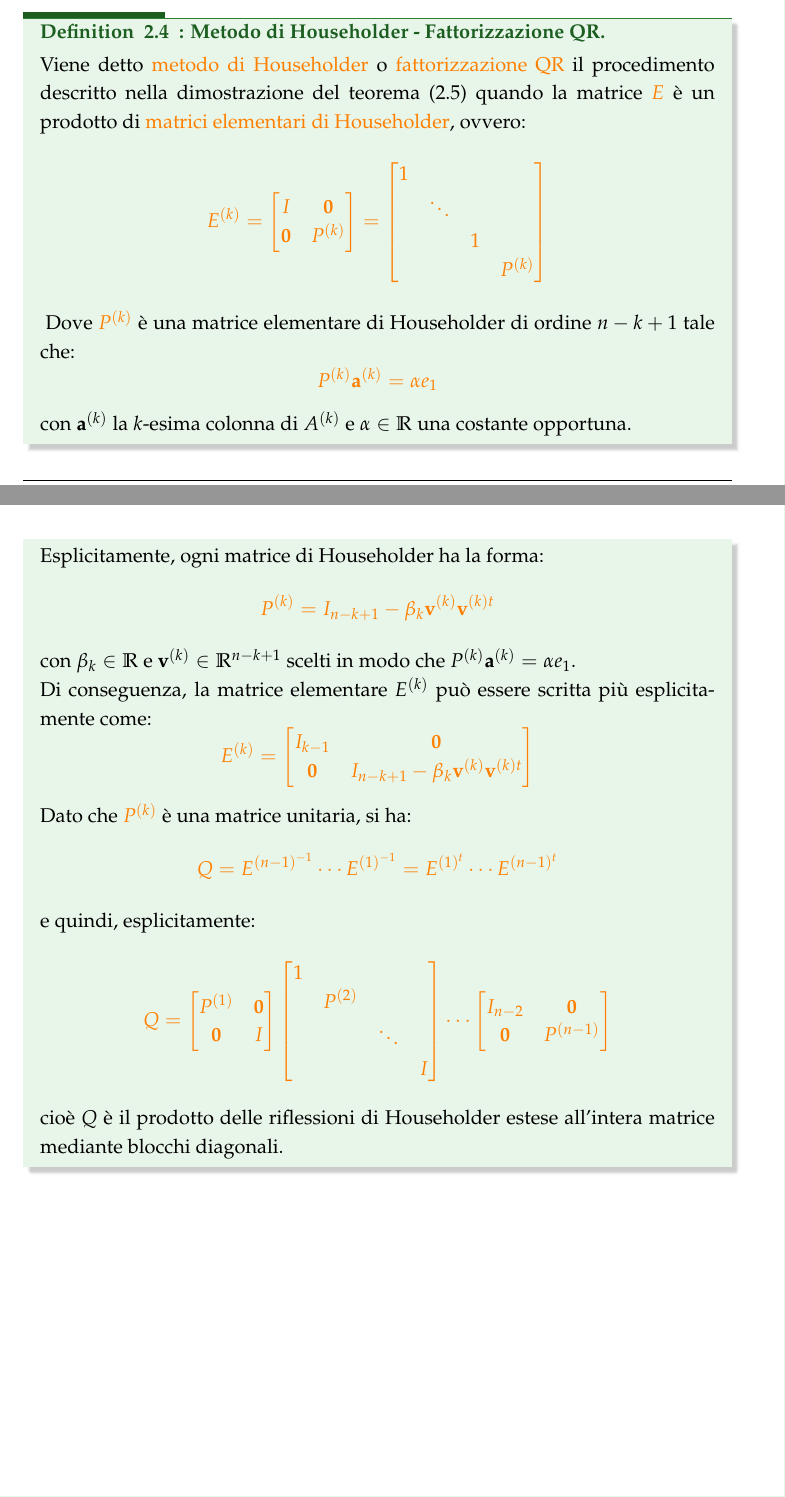
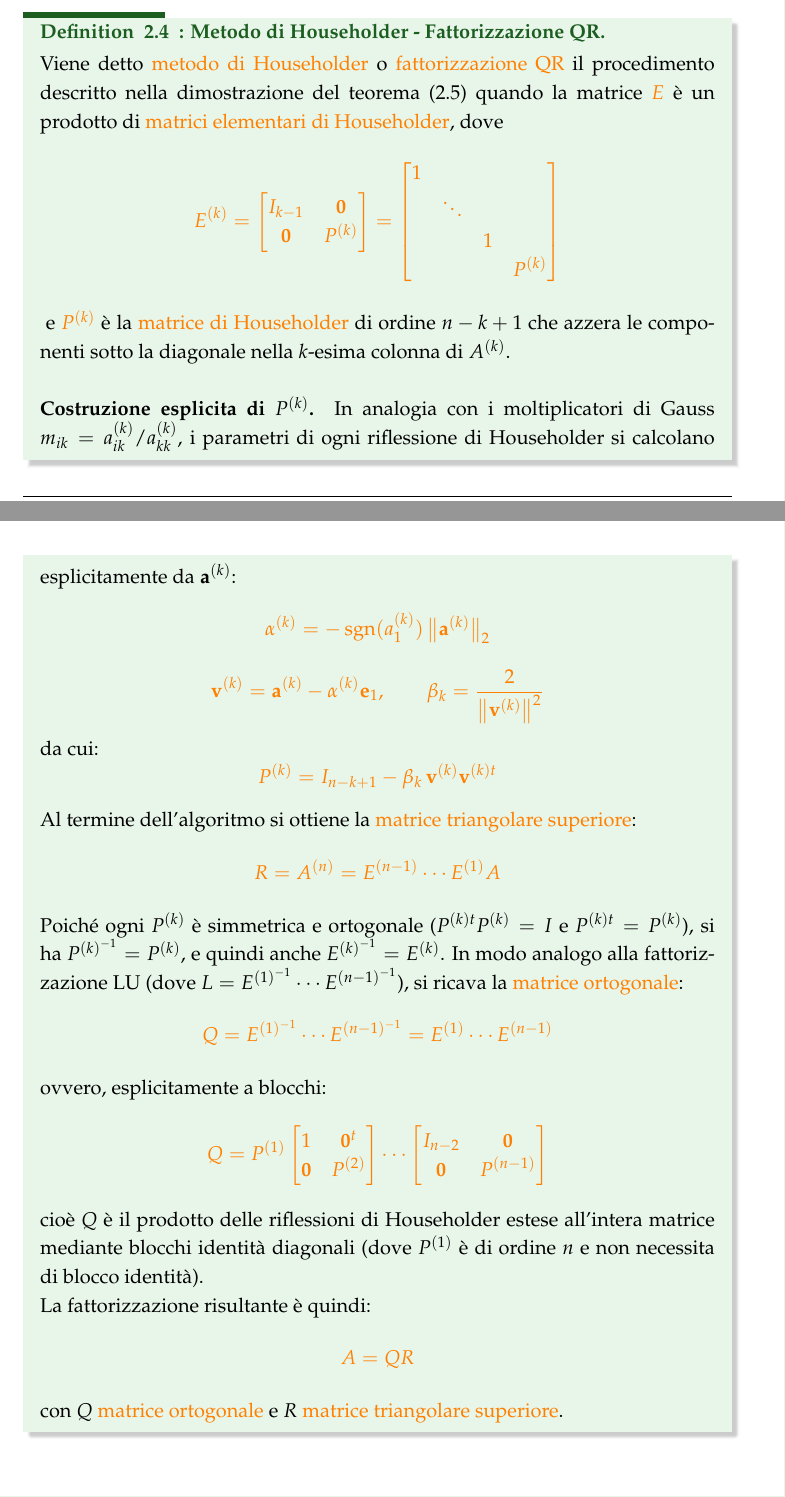
Before and after one commit to Stockcf/Appunti-di-calcolo, a LaTeX document (main.tex, which reads Chapters/ch02/chapter02.tex): two parts of pages 25 and 26 of 27, joined at a grey line, cut so that both start at the same text. Compiled offline with pdfLaTeX.

Commit message:
modified:   .vscode/settings.json 	modified:   Chapters/ch02/chapter02.tex 	modified:   README.md 	modified:   main.pdf

```diff
--- a/Chapters/ch02/chapter02.tex
+++ b/Chapters/ch02/chapter02.tex
@@ -703,10 +703,11 @@ Come si può intuire, per analogia con il metodo di Gauss, è possibile utilizza
 \begin{defi}[Metodo di Householder - Fattorizzazione QR]
     Viene detto \textcolor{orange}{metodo di Householder} o \textcolor{orange}{fattorizzazione QR} il procedimento
     descritto nella dimostrazione del teorema (\ref{teorema:fatt_matrici_quadrate}) quando la matrice \textcolor{orange}{$E$} è un
-   prodotto di \textcolor{orange}{matrici elementari di Householder}, ovvero:
+    prodotto di \textcolor{orange}{matrici elementari di Householder}, dove
     \textcolor{orange}{\[
-   E^{(k)} = \begin{bmatrix}
-    I & \mathbf{0}\\
+    E^{(k)} =
+    \begin{bmatrix}
+        I_{k-1} & \mathbf{0}\\
         \mathbf{0} & P^{(k)}
     \end{bmatrix} =
     \begin{bmatrix}
@@ -716,41 +717,45 @@ Come si può intuire, per analogia con il metodo di Gauss, è possibile utilizza
         & & & P^{(k)}
     \end{bmatrix}
     \]}
-    Dove $\textcolor{orange}{P^{(k)}}$ è una matrice elementare di Householder di ordine $n-k+1$ tale che:
-    \[\textcolor{orange}{P^{(k)} \textbf{a}^{(k)} = \alpha e_1}\]
-    con $\textbf{a}^{(k)}$ la $k$-esima colonna di $A^{(k)}$ e $\alpha \in \mathbb{R}$ una costante opportuna.
+    e $\textcolor{orange}{P^{(k)}}$ è la \textcolor{orange}{matrice di Householder} di ordine $n-k+1$ che azzera le componenti
+    sotto la diagonale nella $k$-esima colonna di $A^{(k)}$.\\
 
-    Esplicitamente, ogni matrice di Householder ha la forma:
+    \textbf{Costruzione esplicita di $P^{(k)}$.}
+    In analogia con i moltiplicatori di Gauss $m_{ik} = a_{ik}^{(k)}/a_{kk}^{(k)}$, i parametri di ogni
+    riflessione di Householder si calcolano esplicitamente da $\mathbf{a}^{(k)}$:
     \[
-        \textcolor{orange}{P^{(k)} = I_{n-k+1} - \beta_k \textbf{v}^{(k)}\textbf{v}^{(k)t}}
+        \textcolor{orange}{\alpha^{(k)} = -\,\mathrm{sgn}(a_1^{(k)})\,\bigl\|\mathbf{a}^{(k)}\bigr\|_2}
     \]
-    con $\beta_k \in \mathbb{R}$ e $\textbf{v}^{(k)} \in \mathbb{R}^{n-k+1}$ scelti in modo che $P^{(k)}\textbf{a}^{(k)} = \alpha e_1$.
-
-    Di conseguenza, la matrice elementare $E^{(k)}$ può essere scritta più esplicitamente come:
     \[
-        \textcolor{orange}{E^{(k)} =
-        \begin{bmatrix}
-            I_{k-1} & \mathbf{0} \\
-            \mathbf{0} & I_{n-k+1} - \beta_k \textbf{v}^{(k)}\textbf{v}^{(k)t}
-        \end{bmatrix}}
+        \textcolor{orange}{\mathbf{v}^{(k)} = \mathbf{a}^{(k)} - \alpha^{(k)} \mathbf{e}_1,
+        \qquad
+        \beta_k = \frac{2}{\bigl\|\mathbf{v}^{(k)}\bigr\|^2}}
+    \]
+    da cui:
+    \[
+        \textcolor{orange}{P^{(k)} = I_{n-k+1} - \beta_k\, \mathbf{v}^{(k)}\mathbf{v}^{(k)t}}
     \]
 
-    Dato che $\textcolor{orange}{P^{(k)}}$ è una matrice unitaria, si ha:
+    Al termine dell'algoritmo si ottiene la \textcolor{orange}{matrice triangolare superiore}:
     \[
-        \textcolor{orange}{Q = E^{(n-1)^{-1}} \cdots E^{(1)^{-1}} = E^{(1)^t} \cdots E^{(n-1)^t}}
+        \textcolor{orange}{R = A^{(n)} = E^{(n-1)} \cdots E^{(1)} A}
     \]
-    e quindi, esplicitamente:
+
+    Poiché ogni $P^{(k)}$ è simmetrica e ortogonale
+    ($P^{(k)t} P^{(k)} = I$ e $P^{(k)t} = P^{(k)}$),
+    si ha $P^{(k)^{-1}} = P^{(k)}$, e quindi anche $E^{(k)^{-1}} = E^{(k)}$.
+    In modo analogo alla fattorizzazione LU (dove $L = E^{(1)^{-1}} \cdots E^{(n-1)^{-1}}$),
+    si ricava la \textcolor{orange}{matrice ortogonale}:
+    \[
+        \textcolor{orange}{Q = E^{(1)^{-1}} \cdots E^{(n-1)^{-1}} = E^{(1)} \cdots E^{(n-1)}}
+    \]
+    ovvero, esplicitamente a blocchi:
     \[
         \textcolor{orange}{Q =
+        P^{(1)}
         \begin{bmatrix}
-            P^{(1)} & \mathbf{0} \\
-            \mathbf{0} & I
-        \end{bmatrix}
-        \begin{bmatrix}
-            1 &  &  &  \\
-             & P^{(2)} &  &  \\
-             &  & \ddots &  \\
-             &  &  & I
+            1 & \mathbf{0}^t \\
+            \mathbf{0} & P^{(2)}
         \end{bmatrix}
         \cdots
         \begin{bmatrix}
@@ -758,5 +763,12 @@ Come si può intuire, per analogia con il metodo di Gauss, è possibile utilizza
             \mathbf{0} & P^{(n-1)}
         \end{bmatrix}}
     \]
-    cioè $Q$ è il prodotto delle riflessioni di Householder estese all'intera matrice mediante blocchi diagonali.
+    cioè $Q$ è il prodotto delle riflessioni di Householder estese all'intera matrice mediante blocchi
+    identità diagonali (dove $P^{(1)}$ è di ordine $n$ e non necessita di blocco identità).
+
+    La fattorizzazione risultante è quindi:
+    \[
+        \textcolor{orange}{A = QR}
+    \]
+    con $Q$ \textcolor{orange}{matrice ortogonale} e $R$ \textcolor{orange}{matrice triangolare superiore}.
 \end{defi}
```
Also changed, not shown: README.md, main.pdf. Lines whose indentation alone changed are shown as unchanged.
